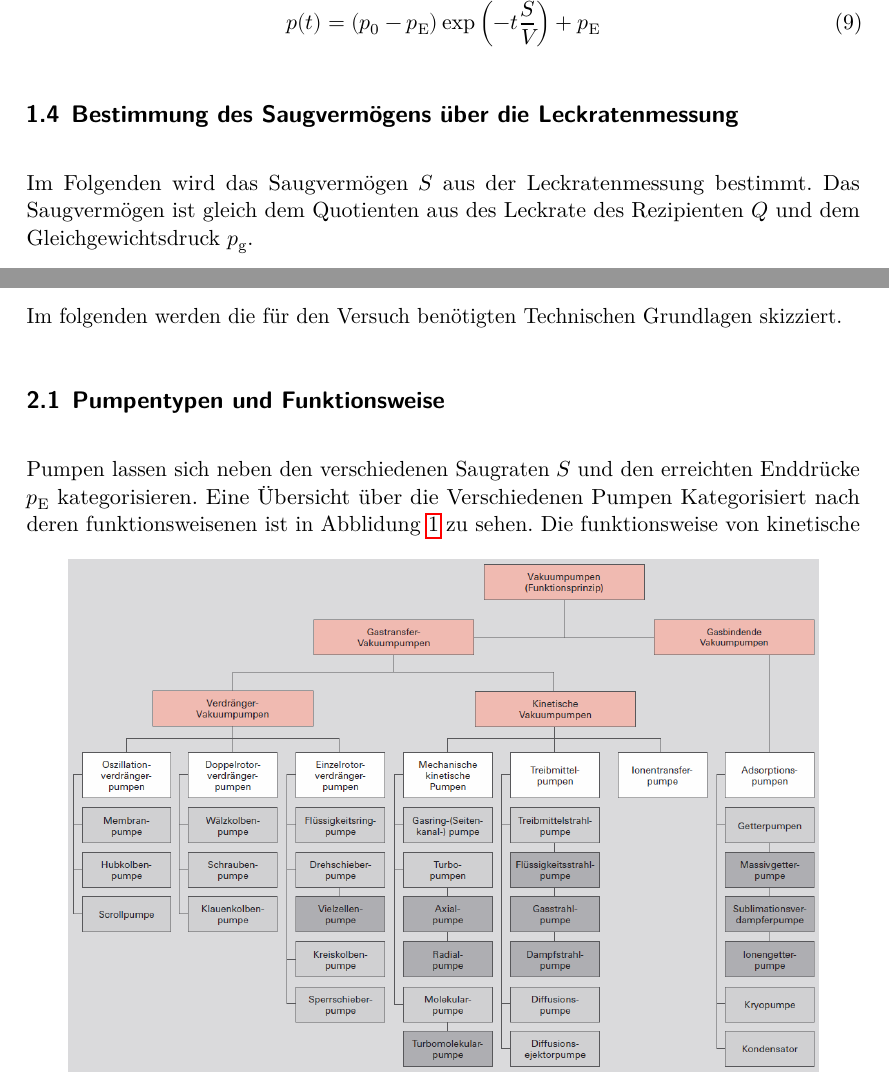
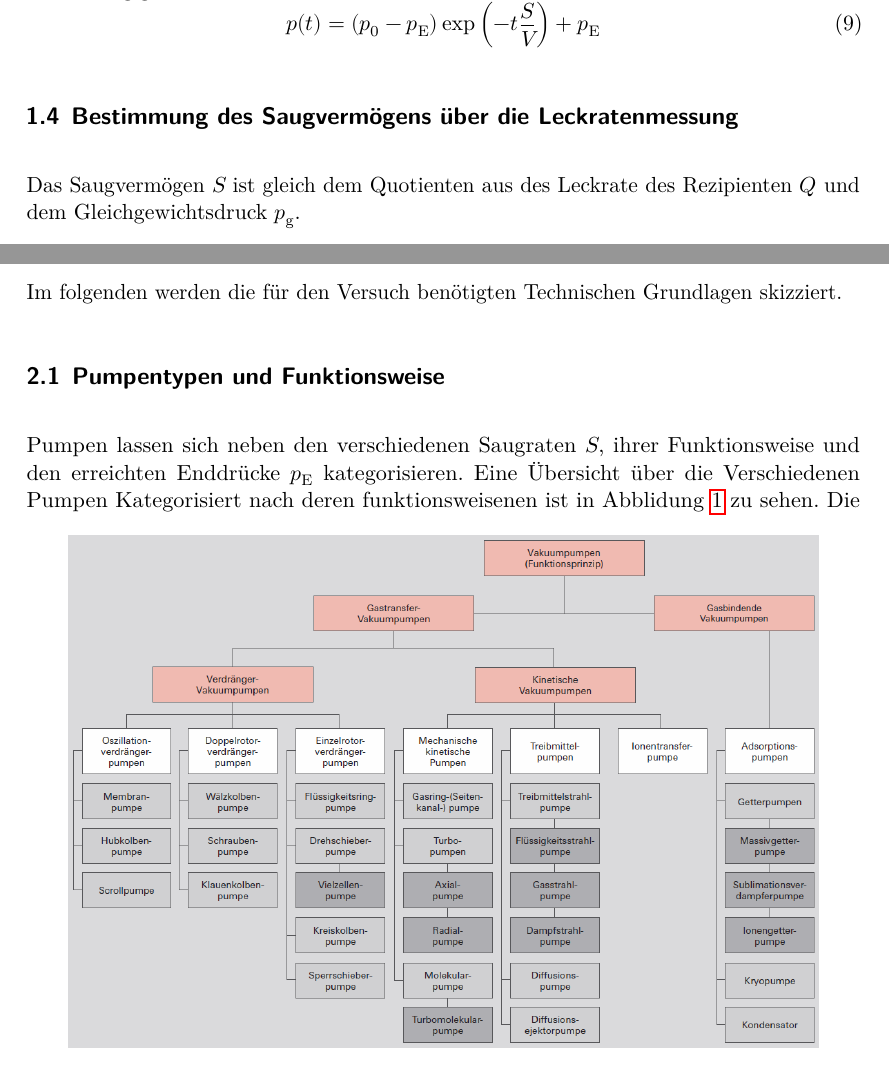
Before and after one commit to MaxSac/FP-Praktikum, a LaTeX document (04-10.05.2017/main.tex, which reads 04-10.05.2017/content/theorie.tex): two parts of pages 5 and 7 of 15, joined at a grey line, cut so that both start at the same text. Compiled offline with LuaLaTeX.

Commit message:
fehlerlesen steht bevor

```diff
--- a/04-10.05.2017/content/theorie.tex
+++ b/04-10.05.2017/content/theorie.tex
@@ -74,7 +74,7 @@ Durch einsetzen der Anfangsbedingungen und des Enddrucks $p_\text{E}$ ergibt sic
   p(t) = (p_0 - p_\text{E}) \exp \left( -t \frac{S}{V} \right) + p_\text{E}
 \end{equation}
 \subsection{Bestimmung des Saugvermögens über die Leckratenmessung}
-Im Folgenden wird das Saugvermögen $S$ aus der Leckratenmessung bestimmt. Das Saugvermögen ist gleich dem Quotienten aus des Leckrate des Rezipienten $Q$ und dem Gleichgewichtsdruck $p_\text{g}$.
+Das Saugvermögen $S$ ist gleich dem Quotienten aus des Leckrate des Rezipienten $Q$ und dem Gleichgewichtsdruck $p_\text{g}$.
 \begin{align}
    S = \frac{Q}{p_\text{g}}
 \end{align}
@@ -113,7 +113,7 @@ Der Strömungswiederstand verhält sich analog zum elektrischen Widerstand. Deme
 \section{Technische Grundlagen}
 Im folgenden werden die für den Versuch benötigten Technischen Grundlagen skizziert.
 \subsection{Pumpentypen und Funktionsweise}
-Pumpen lassen sich neben den verschiedenen Saugraten $S$ und den erreichten Enddrücke $p_\text{E}$ kategorisieren. Eine Übersicht über die Verschiedenen Pumpen Kategorisiert nach deren funktionsweisenen ist in Abblidung \ref{fig:Uebersicht} zu sehen.
+Pumpen lassen sich neben den verschiedenen Saugraten $S$, ihrer Funktionsweise und den erreichten Enddrücke $p_\text{E}$ kategorisieren. Eine Übersicht über die Verschiedenen Pumpen Kategorisiert nach deren funktionsweisenen ist in Abblidung \ref{fig:Uebersicht} zu sehen.
 \begin{figure}[htbp]
   \centering
   \includegraphics[width=0.9\textwidth]{picture/Uebersicht.png}
```
